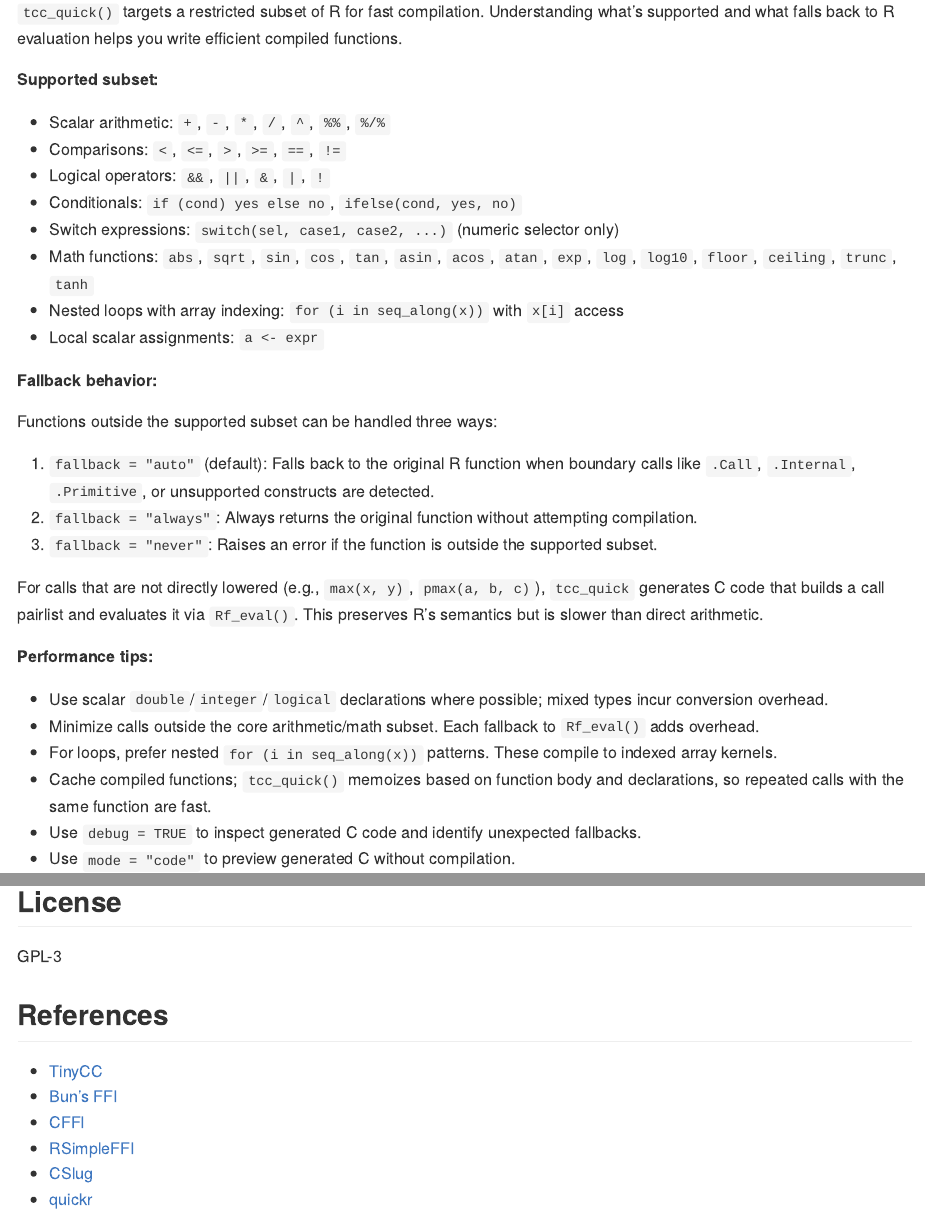
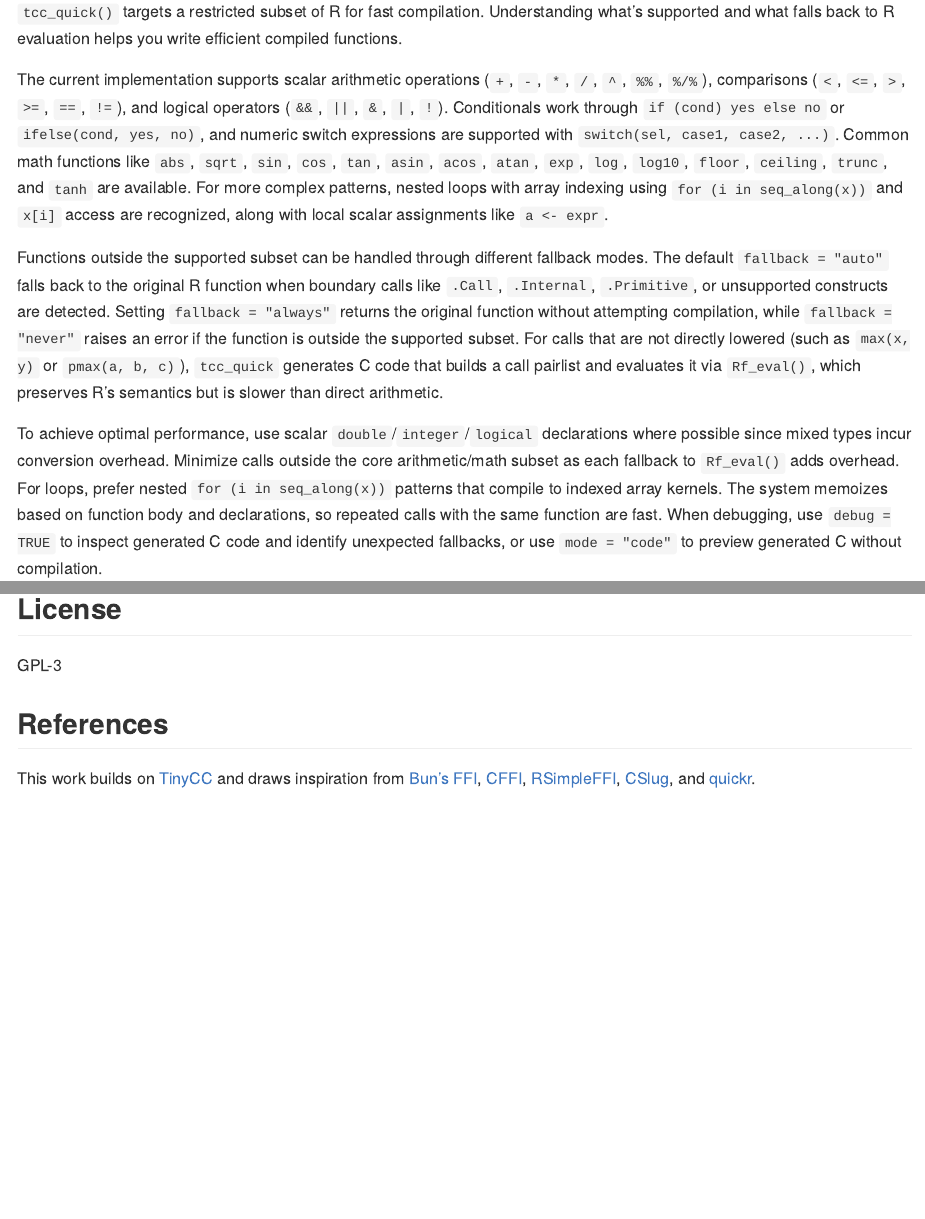
Before and after one commit to sounkou-bioinfo/Rtinycc, an R Markdown document (README.Rmd): the page in a window 1100 px wide, from 9710 px down, and a second part further down, joined at a grey line. Rendered offline with R 4.5, knitr and Pandoc, with nearby package versions; code that draws random numbers runs with fixed seeds of ours; some code elsewhere in the file could not run offline; long lines of code are wrapped; badge pictures from the web are left out.

Commit message:
Convert bullet points to paragraph form in README.Rmd
Co-authored-by: sounkou-bioinfo <56392505+sounkou-bioinfo@users.noreply.github.com>

```diff
--- a/README.Rmd
+++ b/README.Rmd
@@ -901,35 +901,11 @@ plot(timings_roll_mean, type = "boxplot") + bench::scale_x_bench_time(base = NUL
 
 `tcc_quick()` targets a restricted subset of R for fast compilation. Understanding what's supported and what falls back to R evaluation helps you write efficient compiled functions.
 
-**Supported subset:**
+The current implementation supports scalar arithmetic operations (`+`, `-`, `*`, `/`, `^`, `%%`, `%/%`), comparisons (`<`, `<=`, `>`, `>=`, `==`, `!=`), and logical operators (`&&`, `||`, `&`, `|`, `!`). Conditionals work through `if (cond) yes else no` or `ifelse(cond, yes, no)`, and numeric switch expressions are supported with `switch(sel, case1, case2, ...)`. Common math functions like `abs`, `sqrt`, `sin`, `cos`, `tan`, `asin`, `acos`, `atan`, `exp`, `log`, `log10`, `floor`, `ceiling`, `trunc`, and `tanh` are available. For more complex patterns, nested loops with array indexing using `for (i in seq_along(x))` and `x[i]` access are recognized, along with local scalar assignments like `a <- expr`.
 
-- Scalar arithmetic: `+`, `-`, `*`, `/`, `^`, `%%`, `%/%`
-- Comparisons: `<`, `<=`, `>`, `>=`, `==`, `!=`
-- Logical operators: `&&`, `||`, `&`, `|`, `!`
-- Conditionals: `if (cond) yes else no`, `ifelse(cond, yes, no)`
-- Switch expressions: `switch(sel, case1, case2, ...)` (numeric selector only)
-- Math functions: `abs`, `sqrt`, `sin`, `cos`, `tan`, `asin`, `acos`, `atan`, `exp`, `log`, `log10`, `floor`, `ceiling`, `trunc`, `tanh`
-- Nested loops with array indexing: `for (i in seq_along(x))` with `x[i]` access
-- Local scalar assignments: `a <- expr`
+Functions outside the supported subset can be handled through different fallback modes. The default `fallback = "auto"` falls back to the original R function when boundary calls like `.Call`, `.Internal`, `.Primitive`, or unsupported constructs are detected. Setting `fallback = "always"` returns the original function without attempting compilation, while `fallback = "never"` raises an error if the function is outside the supported subset. For calls that are not directly lowered (such as `max(x, y)` or `pmax(a, b, c)`), `tcc_quick` generates C code that builds a call pairlist and evaluates it via `Rf_eval()`, which preserves R's semantics but is slower than direct arithmetic.
 
-**Fallback behavior:**
-
-Functions outside the supported subset can be handled three ways:
-
-1. `fallback = "auto"` (default): Falls back to the original R function when boundary calls like `.Call`, `.Internal`, `.Primitive`, or unsupported constructs are detected.
-2. `fallback = "always"`: Always returns the original function without attempting compilation.
-3. `fallback = "never"`: Raises an error if the function is outside the supported subset.
-
-For calls that are not directly lowered (e.g., `max(x, y)`, `pmax(a, b, c)`), `tcc_quick` generates C code that builds a call pairlist and evaluates it via `Rf_eval()`. This preserves R's semantics but is slower than direct arithmetic.
-
-**Performance tips:**
-
-- Use scalar `double`/`integer`/`logical` declarations where possible; mixed types incur conversion overhead.
-- Minimize calls outside the core arithmetic/math subset. Each fallback to `Rf_eval()` adds overhead.
-- For loops, prefer nested `for (i in seq_along(x))` patterns. These compile to indexed array kernels.
-- Cache compiled functions; `tcc_quick()` memoizes based on function body and declarations, so repeated calls with the same function are fast.
-- Use `debug = TRUE` to inspect generated C code and identify unexpected fallbacks.
-- Use `mode = "code"` to preview generated C without compilation.
+To achieve optimal performance, use scalar `double`/`integer`/`logical` declarations where possible since mixed types incur conversion overhead. Minimize calls outside the core arithmetic/math subset as each fallback to `Rf_eval()` adds overhead. For loops, prefer nested `for (i in seq_along(x))` patterns that compile to indexed array kernels. The system memoizes based on function body and declarations, so repeated calls with the same function are fast. When debugging, use `debug = TRUE` to inspect generated C code and identify unexpected fallbacks, or use `mode = "code"` to preview generated C without compilation.
 
 **Example: optimizing a function**
 
@@ -1122,9 +1094,4 @@ GPL-3
 
 ## References
 
-- [TinyCC](https://github.com/TinyCC/tinycc)
-- [Bun's FFI](https://bun.com/docs/runtime/ffi)
-- [CFFI](https://cffi.readthedocs.io/)
-- [RSimpleFFI](https://github.com/sounkou-bioinfo/RSimpleFFI#readme)
-- [CSlug](https://cslug.readthedocs.io/en/latest/)
-- [quickr](https://github.com/t-kalinowski/quickr)
+This work builds on [TinyCC](https://github.com/TinyCC/tinycc) and draws inspiration from [Bun's FFI](https://bun.com/docs/runtime/ffi), [CFFI](https://cffi.readthedocs.io/), [RSimpleFFI](https://github.com/sounkou-bioinfo/RSimpleFFI#readme), [CSlug](https://cslug.readthedocs.io/en/latest/), and [quickr](https://github.com/t-kalinowski/quickr).
```
Also changed, not shown: README.Rmd (6 more changed lines).
